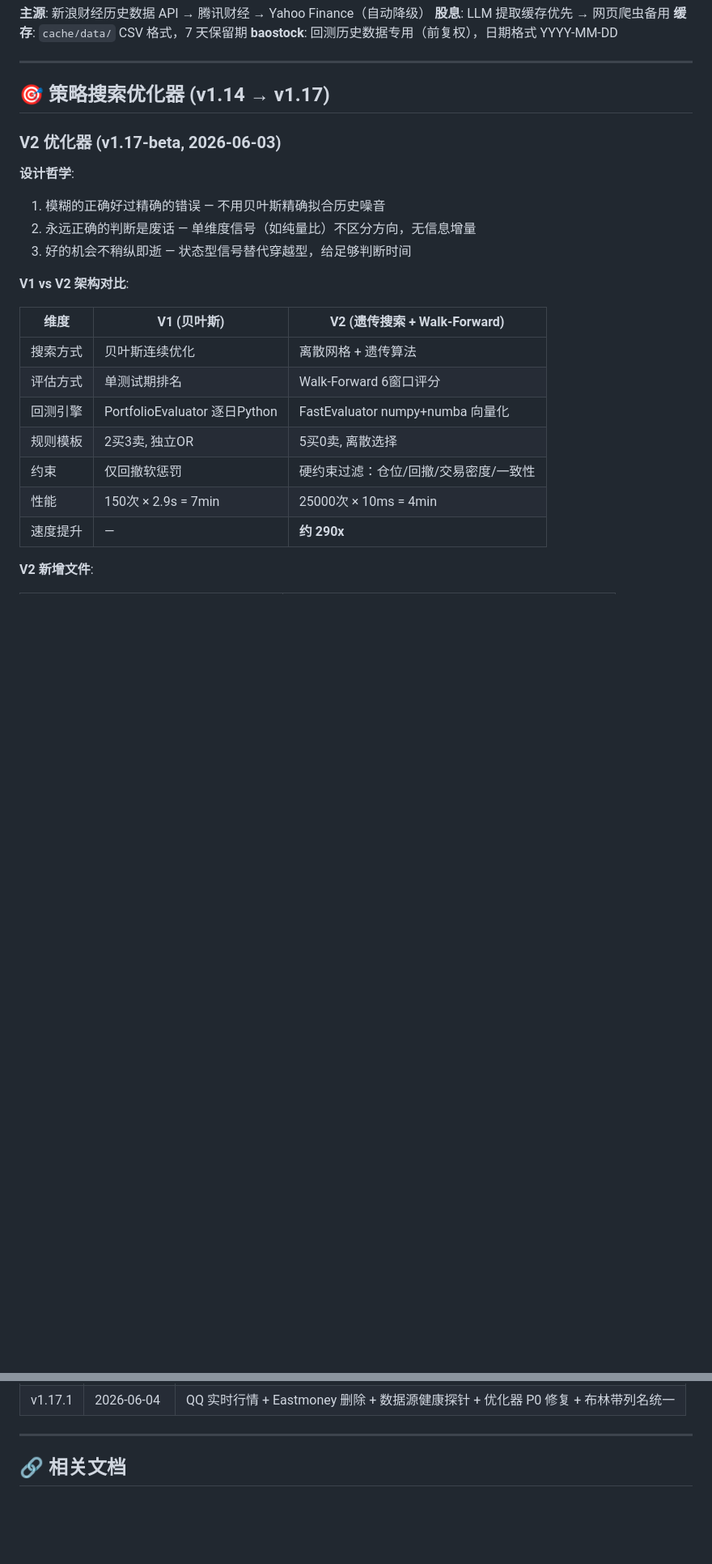
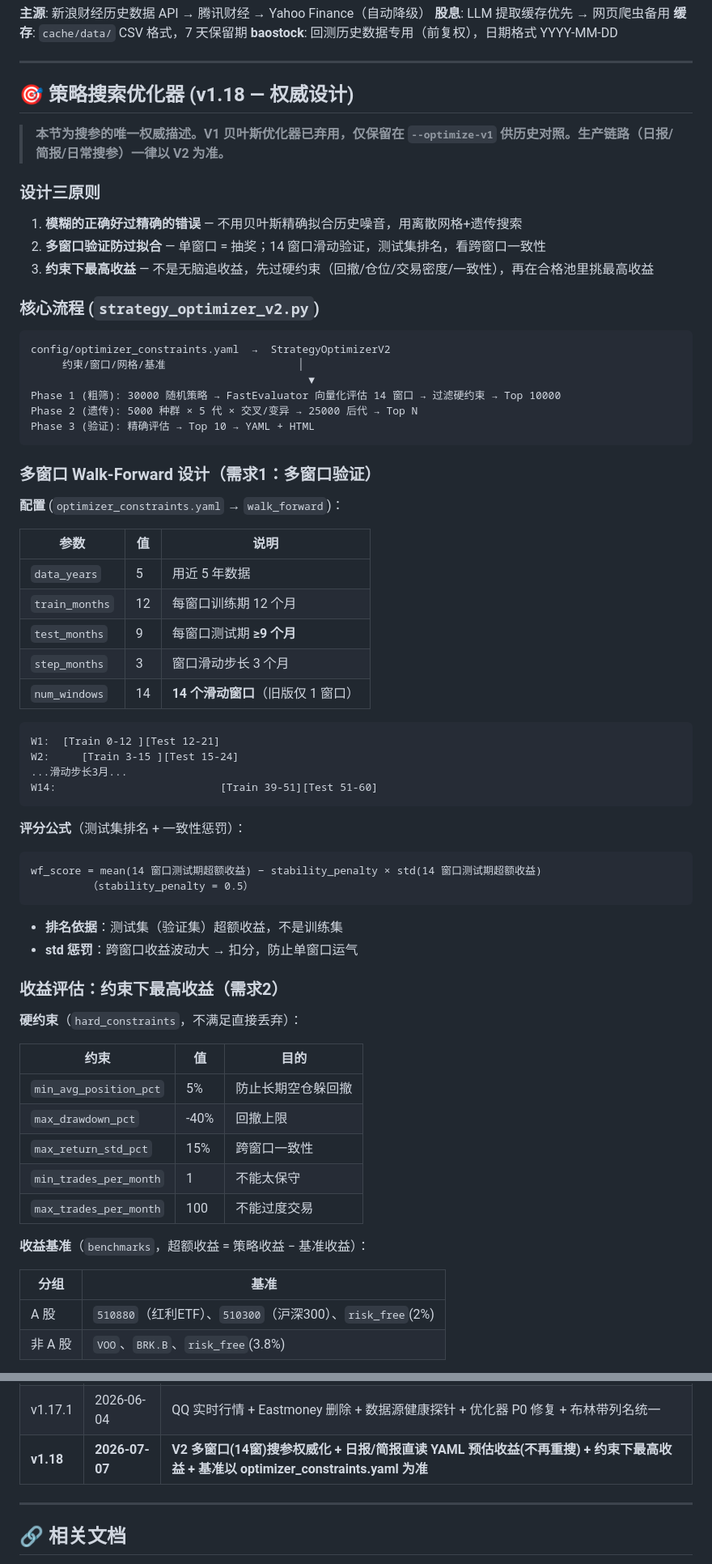
Before and after one commit to Saltflow/trade_eyes_keeper, a Markdown page: docs/llm/proj4llm.md, 2 parts joined by grey strips. Shown at 81% size. Drawn GitHub-style; blank space fills up the shorter version.

````diff
--- a/docs/llm/proj4llm.md
+++ b/docs/llm/proj4llm.md
@@ -125,25 +125,70 @@
 
 ---
 
-## 🎯 策略搜索优化器 (v1.14 → v1.17)
+## 🎯 策略搜索优化器 (v1.18 — 权威设计)
 
-### V2 优化器 (v1.17-beta, 2026-06-03)
+> **本节为搜参的唯一权威描述。V1 贝叶斯优化器已弃用，仅保留在 `--optimize-v1` 供历史对照。生产链路（日报/简报/日常搜参）一律以 V2 为准。**
 
-**设计哲学**:
-1. 模糊的正确好过精确的错误 — 不用贝叶斯精确拟合历史噪音
-2. 永远正确的判断是废话 — 单维度信号（如纯量比）不区分方向，无信息增量
-3. 好的机会不稍纵即逝 — 状态型信号替代穿越型，给足够判断时间
+### 设计三原则
 
-**V1 vs V2 架构对比**:
+1. **模糊的正确好过精确的错误** — 不用贝叶斯精确拟合历史噪音，用离散网格+遗传搜索
+2. **多窗口验证防过拟合** — 单窗口 = 抽奖；14 窗口滑动验证，测试集排名，看跨窗口一致性
+3. **约束下最高收益** — 不是无脑追收益，先过硬约束（回撤/仓位/交易密度/一致性），再在合格池里挑最高收益
 
-| 维度 | V1 (贝叶斯) | V2 (遗传搜索 + Walk-Forward) |
-|------|------------|-------------------------------|
-| 搜索方式 | 贝叶斯连续优化 | 离散网格 + 遗传算法 |
-| 评估方式 | 单测试期排名 | Walk-Forward 6窗口评分 |
-| 回测引擎 | PortfolioEvaluator 逐日Python | FastEvaluator numpy+numba 向量化 |
-| 规则模板 | 2买3卖, 独立OR | 5买0卖, 离散选择 |
-| 约束 | 仅回撤软惩罚 | 硬约束过滤：仓位/回撤/交易密度/一致性 |
-| 性能 | 150次 × 2.9s = 7min | 25000次 × 10ms = 4min |
-| 速度提升 | — | **约 290x** |
+### 核心流程 (`strategy_optimizer_v2.py`)
 
-**V2 新增文件**:
+```
+config/optimizer_constraints.yaml  →  StrategyOptimizerV2
+     约束/窗口/网格/基准                     │
+                                            ▼
+Phase 1 (粗筛): 30000 随机策略 → FastEvaluator 向量化评估 14 窗口 → 过滤硬约束 → Top 10000
+Phase 2 (遗传): 5000 种群 × 5 代 × 交叉/变异 → 25000 后代 → Top N
+Phase 3 (验证): 精确评估 → Top 10 → YAML + HTML
+```
+
+### 多窗口 Walk-Forward 设计（需求1：多窗口验证）
+
+**配置** (`optimizer_constraints.yaml` → `walk_forward`)：
+
+| 参数 | 值 | 说明 |
+|------|-----|------|
+| `data_years` | 5 | 用近 5 年数据 |
+| `train_months` | 12 | 每窗口训练期 12 个月 |
+| `test_months` | 9 | 每窗口测试期 **≥9 个月** |
+| `step_months` | 3 | 窗口滑动步长 3 个月 |
+| `num_windows` | 14 | **14 个滑动窗口**（旧版仅 1 窗口） |
+
+```
+W1:  [Train 0-12 ][Test 12-21]
+W2:     [Train 3-15 ][Test 15-24]
+...滑动步长3月...
+W14:                          [Train 39-51][Test 51-60]
+```
+
+**评分公式**（测试集排名 + 一致性惩罚）：
+```
+wf_score = mean(14 窗口测试期超额收益) − stability_penalty × std(14 窗口测试期超额收益)
+         （stability_penalty = 0.5）
+```
+- **排名依据**：测试集（验证集）超额收益，不是训练集
+- **std 惩罚**：跨窗口收益波动大 → 扣分，防止单窗口运气
+
+### 收益评估：约束下最高收益（需求2）
+
+**硬约束**（`hard_constraints`，不满足直接丢弃）：
+
+| 约束 | 值 | 目的 |
+|------|-----|------|
+| `min_avg_position_pct` | 5% | 防止长期空仓躲回撤 |
+| `max_drawdown_pct` | -40% | 回撤上限 |
+| `max_return_std_pct` | 15% | 跨窗口一致性 |
+| `min_trades_per_month` | 1 | 不能太保守 |
+| `max_trades_per_month` | 100 | 不能过度交易 |
+
+**收益基准**（`benchmarks`，超额收益 = 策略收益 − 基准收益）：
+
+| 分组 | 基准 |
+|------|------|
+| A 股 | `510880`（红利ETF）、`510300`（沪深300）、`risk_free`(2%) |
+| 非 A 股 | `VOO`、`BRK.B`、`risk_free`(3.8%) |
+
@@ -426,6 +436,7 @@ pytest tests/test_import_smoke.py         # 导入完整性
 | **v1.16** | **2026-05-03** | **xelatex PDF 日报 + 安全加固 + 开源准备** |
 | v1.17 | 2026-05-27 | 简报排序 + 收盘简报 14:30 + 日报 19:00 + debt_ratio 删除 + ROE PB/PE 推导 |
 | v1.17.1 | 2026-06-04 | QQ 实时行情 + Eastmoney 删除 + 数据源健康探针 + 优化器 P0 修复 + 布林带列名统一 |
+| **v1.18** | **2026-07-07** | **V2 多窗口(14窗)搜参权威化 + 日报/简报直读 YAML 预估收益(不再重搜) + 约束下最高收益 + 基准以 optimizer_constraints.yaml 为准** |
 
 ---
 
````
Also changed, not shown: other parts of docs/llm/proj4llm.md (+55 -90 lines), docs/architecture.md (+9 -7 lines).
